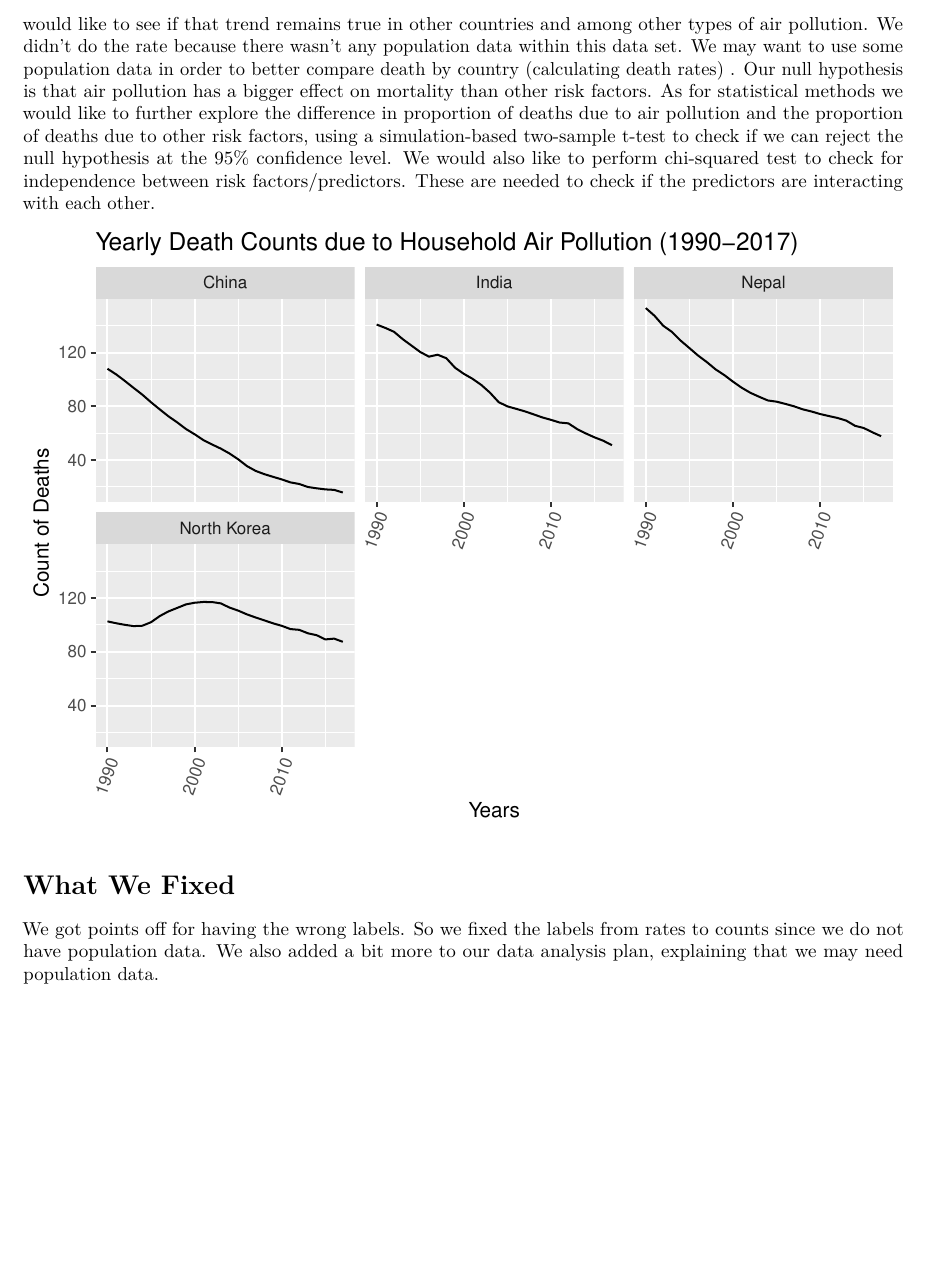
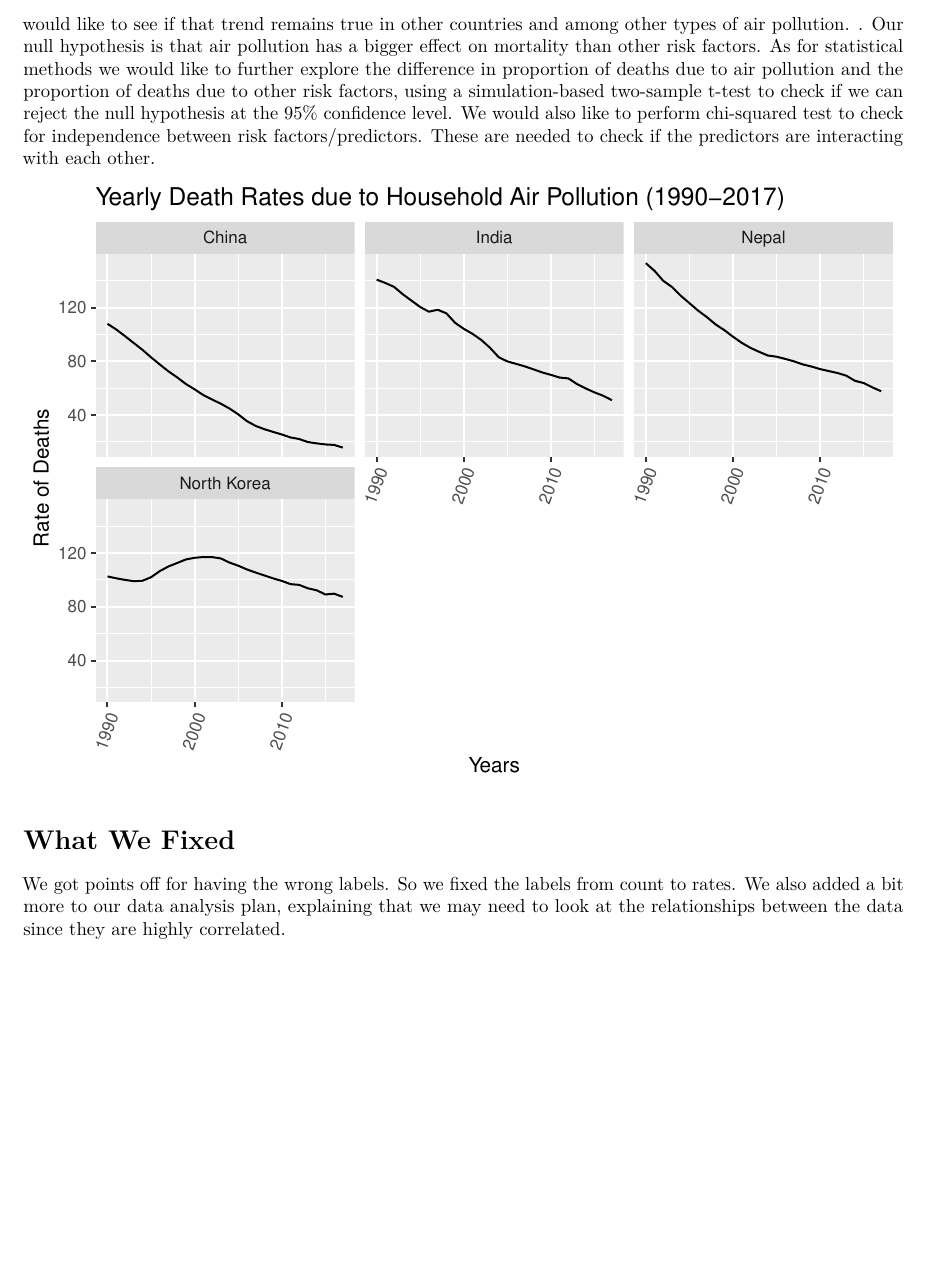
Before and after one commit to STA198F2021/project-the-exposure-experience, an R Markdown document (proposal/proposal_template.Rmd): part of page 3 of 3, cut so that both start at the same text. The pictures show the output file proposal/proposal_template.pdf that the author committed with the source.

Commit message:
Finished Proposal

````diff
--- a/proposal/proposal_template.Rmd
+++ b/proposal/proposal_template.Rmd
@@ -43,7 +43,7 @@ glimpse(joineddata)
 
 # Data Analysis Plan
 
-For our plan, we are looking at several different predictors, mostly focusing on different types of air pollution (household, ambient matter, and ozone) and the outcomes we are looking at are deaths. We will compare the different types of air pollution to each other and to other risk factors/predictors. There will likely be a lot of correlation between the variables, so we would like to look into their interrelationships. Down below we created four graphs that examine the trends of ozone related deaths in four different countries. In general there seems to be a downward trend with deaths associated with household air pollution, which makes sense as household air pollution has been decreasing with the introduction of alternative clean fuel options. We would like to see if that trend remains true in other countries and among other types of air pollution. We didn't do the rate because there wasn't any population data within this data set. We may want to use some population data in order to better compare death by country (calculating death rates)
+For our plan, we are looking at several different predictors, mostly focusing on different types of air pollution (household, ambient matter, and ozone) and the outcomes we are looking at are deaths. We will compare the different types of air pollution to each other and to other risk factors/predictors. There will likely be a lot of correlation between the variables, so we would like to look into their interrelationships. Down below we created four graphs that examine the trends of ozone related deaths in four different countries. In general there seems to be a downward trend with deaths associated with household air pollution, which makes sense as household air pollution has been decreasing with the introduction of alternative clean fuel options. We would like to see if that trend remains true in other countries and among other types of air pollution.
 .
 Our null hypothesis is that air pollution has a bigger effect on mortality than other risk factors. As for statistical methods we would like to further explore the difference in proportion of deaths due to air pollution and the proportion of deaths due to other risk factors, using a simulation-based two-sample t-test to check if we can reject the null hypothesis at the 95% confidence level. We would also like to perform chi-squared test to check for independence between risk factors/predictors. These are needed to check if the predictors are interacting with each other.
 
@@ -55,10 +55,10 @@ joineddata %>%
     geom_line() +
     facet_wrap(~Entity, ncol = 3) +
     labs (x = "Years",
-    y = "Count of Deaths",
-    title = "Yearly Death Counts due to Household Air Pollution (1990-2017)")
+    y = "Rate of Deaths",
+    title = "Yearly Death Rates due to Household Air Pollution (1990-2017)")
 ```
 
 # What We Fixed
 
-We got points off for having the wrong labels. So we fixed the labels from rates to counts since we do not have population data. We also added a bit more to our data analysis plan, explaining that we may need population data.
+We got points off for having the wrong labels. So we fixed the labels from count to rates. We also added a bit more to our data analysis plan, explaining that we may need to look at the relationships between the data since they are highly correlated.
````
Also changed, not shown: proposal/proposal_template.pdf.
